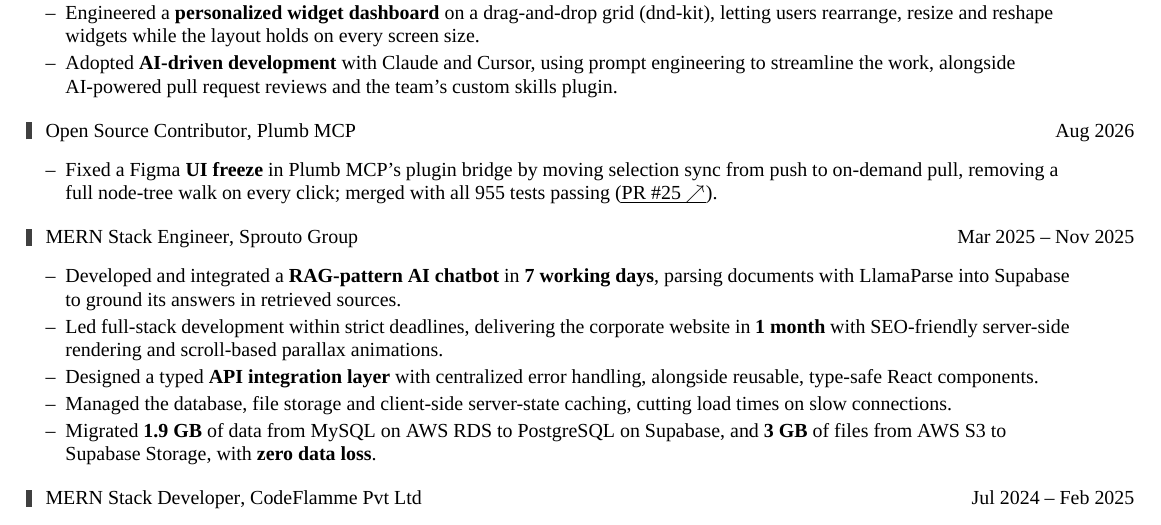
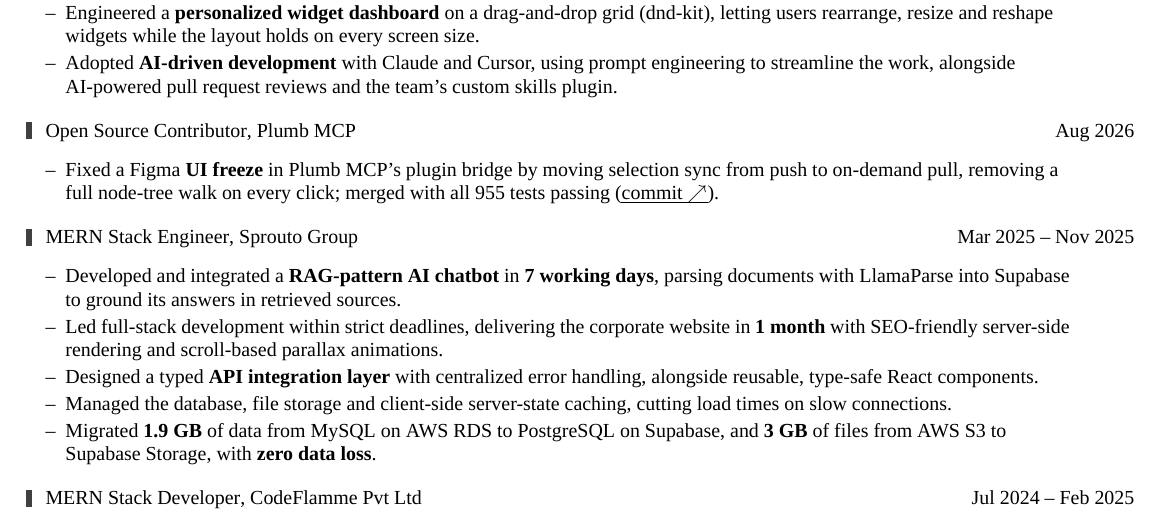
Before and after one commit to irfantayyab/irfantayyab, a LaTeX CV (resume/Irfan_Tayyab_SWE.tex): part of the page, cut so that both start at the same text. Compiled offline with XeLaTeX; a missing font is replaced by an installed copy or a similar font.

Commit message:
fix(resume): link the plumb mcp fix to its commit in my fork

```diff
--- a/resume/Irfan_Tayyab_SWE.tex
+++ b/resume/Irfan_Tayyab_SWE.tex
@@ -296,7 +296,7 @@
   \item Fixed a Figma \textbf{UI freeze} in Plumb MCP's plugin bridge by moving selection
         sync from push to on-demand pull, removing a full node-tree walk on every click;
         merged with all 955 tests passing
-        (\href{https://github.com/tathagat22/plumb-mcp/pull/25}{\uline{PR \#25\ \extarrow}}).
+        (\href{https://github.com/irfantayyab/plumb-mcp/commit/2ef8952}{\uline{commit\ \extarrow}}).
 \end{itemize}
 
 \job{MERN Stack Engineer}{Sprouto Group}{Mar 2025 – Nov 2025}
```
Also changed, not shown: resume/Irfan_Tayyab_SWE.pdf, 1 other file.
